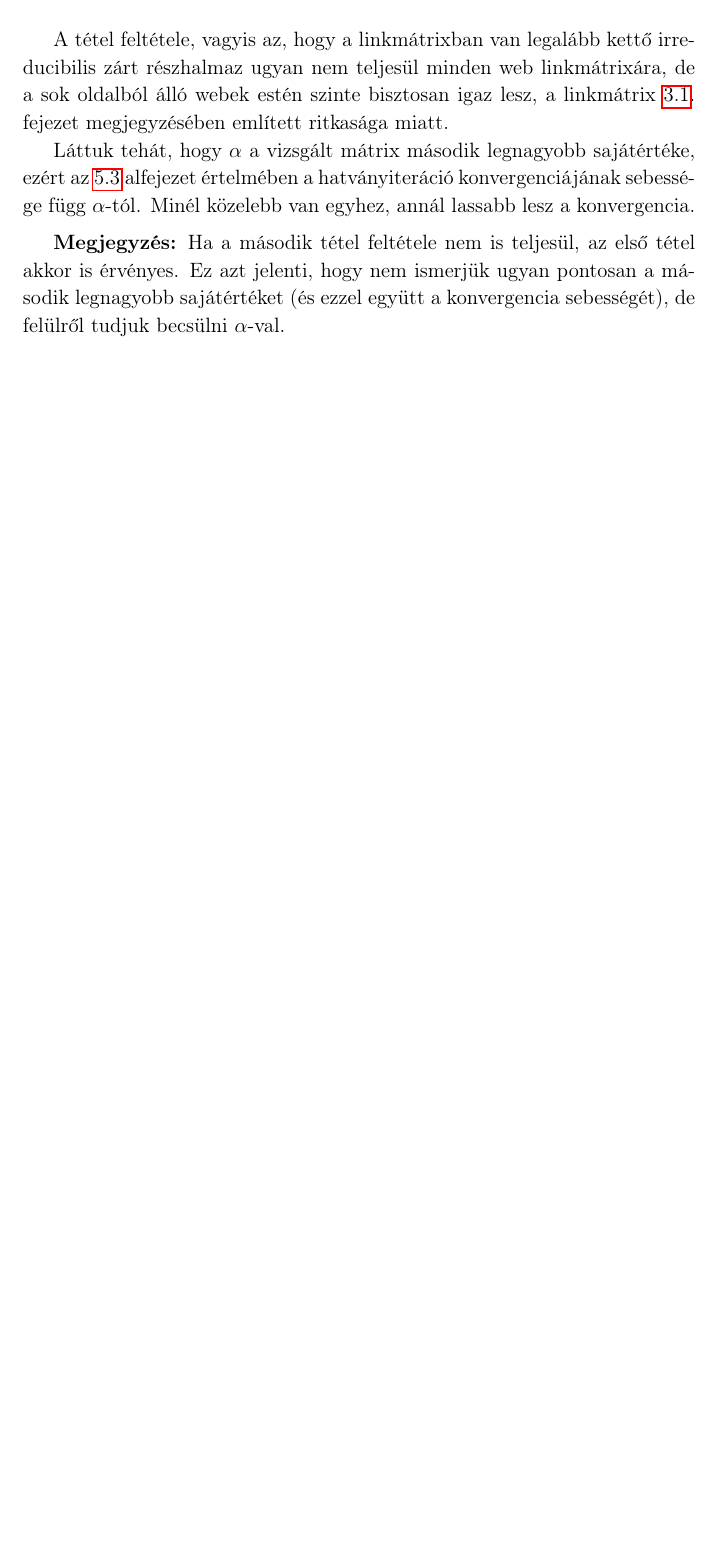
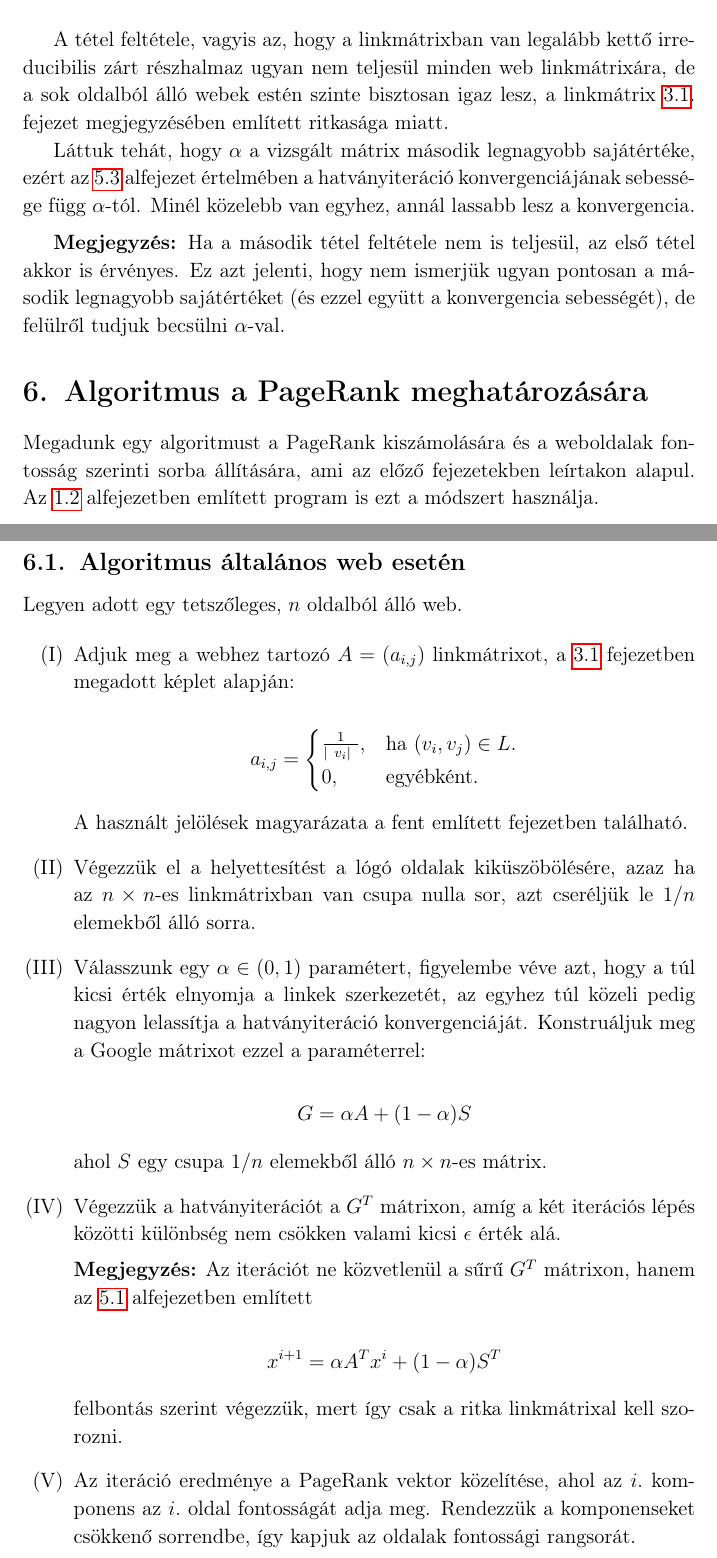
Before and after one commit to Gtomika/BSc-Szakdolgozat, a LaTeX document (szakdolgozat.tex): part of page 19 of 20 before the commit and two parts of pages 19 and 20 of 21 after it, the two joined at a grey line, cut so that both start at the same text, the shorter picture padded with empty space. Compiled offline with pdfLaTeX.

Commit message:
2019-03-03

```diff
--- a/szakdolgozat.tex
+++ b/szakdolgozat.tex
@@ -11,6 +11,7 @@
 \usepackage{graphicx}
 \usepackage{tabu}
 \usepackage{makecell}
+\usepackage{enumitem}
 
 \usepackage{amsmath}
 \usepackage{amssymb}
@@ -750,3 +751,40 @@ Láttuk tehát, hogy $\alpha$ a vizsgált mátrix második legnagyobb sajátért
 
 \vspace{0.2cm}\textbf{Megjegyzés:} Ha a második tétel feltétele nem is teljesül, az első tétel akkor is érvényes. Ez azt jelenti, hogy nem ismerjük ugyan pontosan a második legnagyobb sajátértéket (és ezzel együtt a konvergencia sebességét), de felülről tudjuk becsülni $\alpha$-val.
 
+\section{Algoritmus a PageRank meghatározására}
+
+Megadunk egy algoritmust a PageRank kiszámolására és a weboldalak fontosság szerinti sorba állítására, ami az előző fejezetekben leírtakon alapul. Az \ref{program} alfejezetben említett program is ezt a módszert használja.
+
+\subsection{Algoritmus általános web esetén}
+
+Legyen adott egy tetszőleges, $n$ oldalból álló web.
+
+\begin{enumerate}[label=(\Roman*)]
+	\item Adjuk meg a webhez tartozó $A = (a_{i,j})$ linkmátrixot, a \ref{linkmatrix} fejezetben megadott képlet alapján:
+
+	\begin{equation*}
+	a_{i,j}=\begin{cases}
+	\frac{1}{ |\ v_i |\ }, & \text{ha $(v_i,v_j) \in L$}.\\
+	0, & \text{egyébként}.
+	\end{cases}
+	\end{equation*}
+
+	A használt jelölések magyarázata a fent említett fejezetben található.
+
+	\item Végezzük el a helyettesítést a lógó oldalak kiküszöbölésére, azaz ha az $n \times n$-es linkmátrixban van csupa nulla sor, azt cseréljük le $1/n$ elemekből álló sorra.
+
+	\item Válasszunk egy $\alpha \in (0,1)$ paramétert, figyelembe véve azt, hogy a túl kicsi érték elnyomja a linkek szerkezetét, az egyhez túl közeli pedig nagyon lelassítja a hatványiteráció konvergenciáját. Konstruáljuk meg a Google mátrixot ezzel a paraméterrel:
+
+	\[G = \alpha A + (1-\alpha)S\]
+
+	ahol $S$ egy csupa $1/n$ elemekből álló $n \times n$-es mátrix.
+
+	\item Végezzük a hatványiterációt a $G^T$ mátrixon, amíg a két iterációs lépés közötti különbség nem csökken valami kicsi $\epsilon$ érték alá.
+
+	\textbf{Megjegyzés:} Az iterációt ne közvetlenül a sűrű $G^T$ mátrixon, hanem az \ref{google_matrix_tul} alfejezetben említett
+
+	\[ x^{i+1} = \alpha A^T x^i + (1-\alpha) S^T \]
+
+	felbontás szerint végezzük, mert így csak a ritka linkmátrixal kell szorozni.
+
+	\item Az iteráció eredménye a PageRank vektor közelítése, ahol az $i.$ komponens az $i.$ oldal fontosságát adja meg. Rendezzük a komponenseket csökkenő sorrendbe, így kapjuk az oldalak fontossági rangsorát.
```
Also changed, not shown: szakdolgozat.pdf, szakdolgozat.tex (19 more changed lines).
